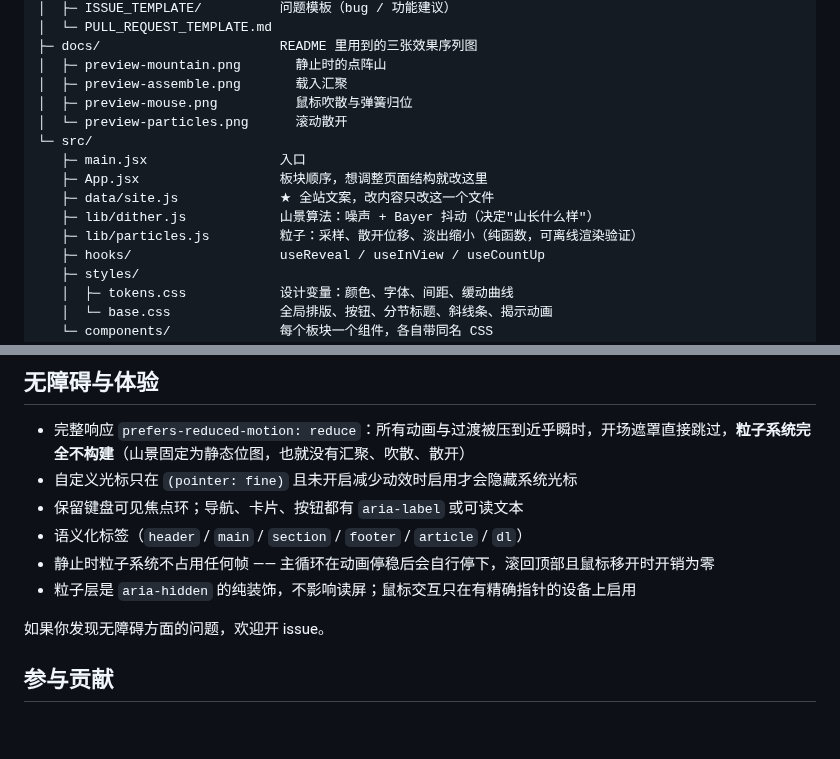
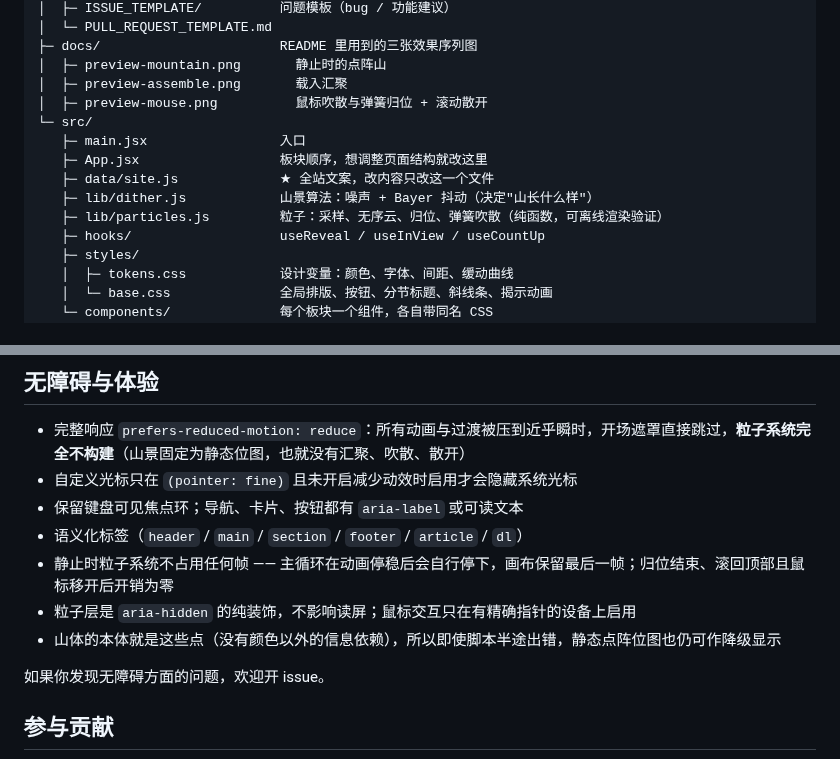
Before and after one commit to Xiaji-yu/xiaji-home, a Markdown page: README.md, 2 parts joined by grey strips. GitHub-like rendering; blank space fills up the shorter version.

```diff
--- a/README.md
+++ b/README.md
@@ -133,14 +130,13 @@ xiaji-home/
 ├─ docs/                       README 里用到的三张效果序列图
 │  ├─ preview-mountain.png       静止时的点阵山
 │  ├─ preview-assemble.png       载入汇聚
-│  ├─ preview-mouse.png          鼠标吹散与弹簧归位
-│  └─ preview-particles.png      滚动散开
+│  ├─ preview-mouse.png          鼠标吹散与弹簧归位 + 滚动散开
 └─ src/
    ├─ main.jsx                 入口
    ├─ App.jsx                  板块顺序，想调整页面结构就改这里
    ├─ data/site.js             ★ 全站文案，改内容只改这一个文件
    ├─ lib/dither.js            山景算法：噪声 + Bayer 抖动（决定"山长什么样"）
-   ├─ lib/particles.js         粒子：采样、散开位移、淡出缩小（纯函数，可离线渲染验证）
+   ├─ lib/particles.js         粒子：采样、无序云、归位、弹簧吹散（纯函数，可离线渲染验证）
    ├─ hooks/                   useReveal / useInView / useCountUp
    ├─ styles/
    │  ├─ tokens.css            设计变量：颜色、字体、间距、缓动曲线
@@ -283,8 +281,9 @@ xiaji-home/
 - 自定义光标只在 `(pointer: fine)` 且未开启减少动效时启用才会隐藏系统光标
 - 保留键盘可见焦点环；导航、卡片、按钮都有 `aria-label` 或可读文本
 - 语义化标签（`header` / `main` / `section` / `footer` / `article` / `dl`）
-- 静止时粒子系统不占用任何帧 —— 主循环在动画停稳后会自行停下，滚回顶部且鼠标移开时开销为零
+- 静止时粒子系统不占用任何帧 —— 主循环在动画停稳后会自行停下，画布保留最后一帧；归位结束、滚回顶部且鼠标移开后开销为零
 - 粒子层是 `aria-hidden` 的纯装饰，不影响读屏；鼠标交互只在有精确指针的设备上启用
+- 山体的本体就是这些点（没有颜色以外的信息依赖），所以即使脚本半途出错，静态点阵位图也仍可作降级显示
 
 如果你发现无障碍方面的问题，欢迎开 issue。
 
```
Also changed, not shown: other parts of README.md (+35 -36 lines), CHANGELOG.md (+8 -6 lines), docs/preview-assemble.png, docs/preview-mountain.png, docs/preview-mouse.png, docs/preview-particles.png (deleted), 6 other files.
